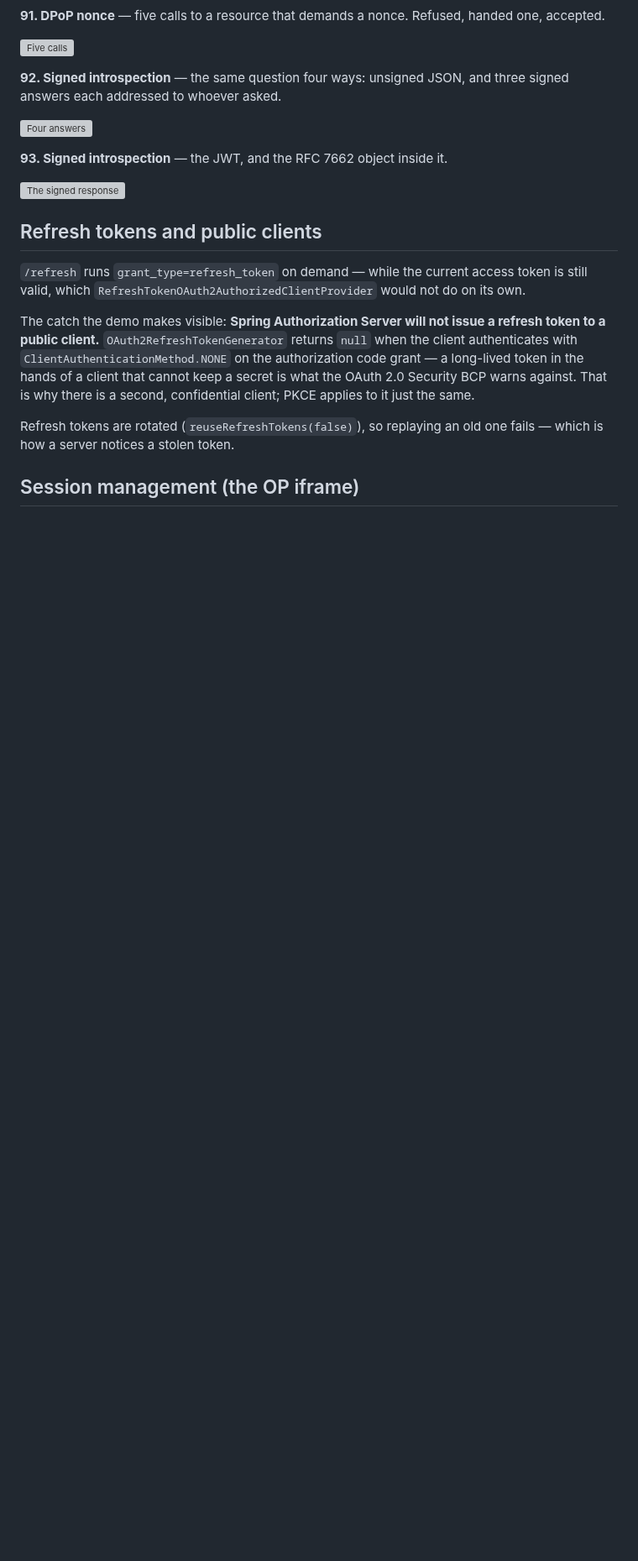
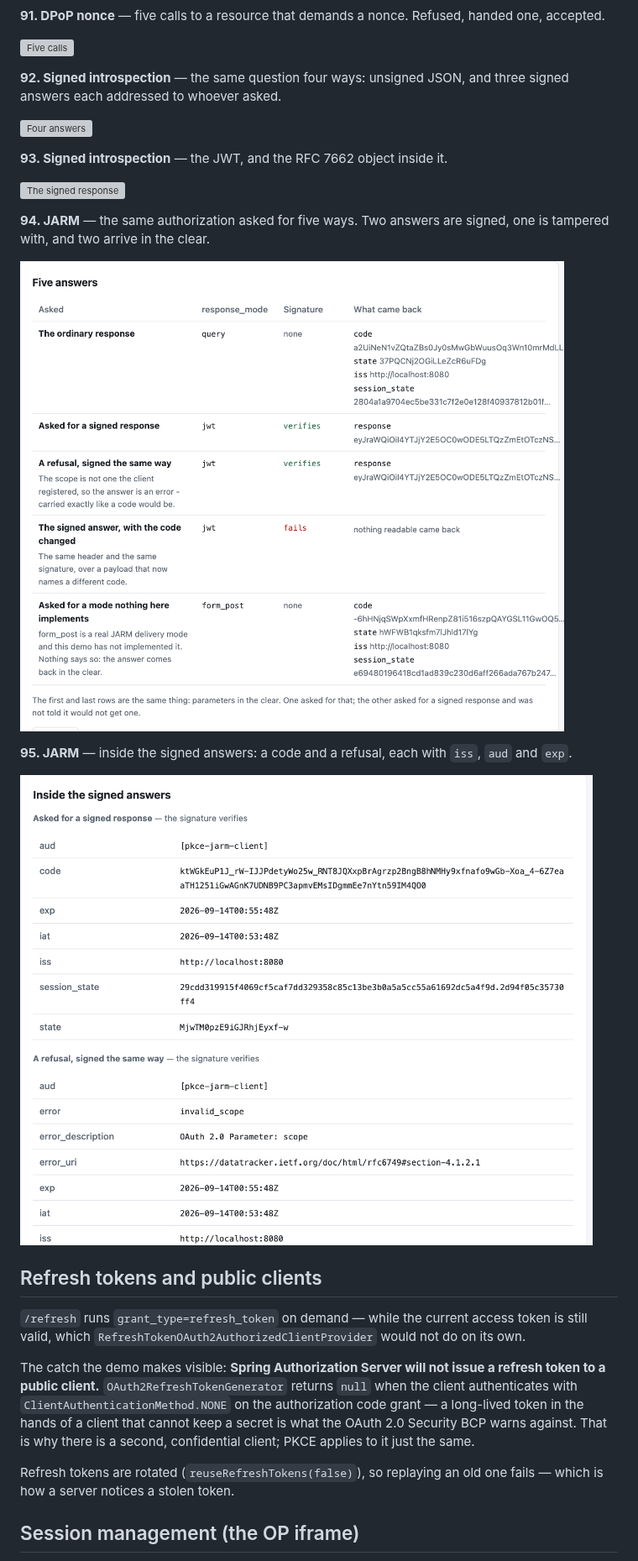
Before and after one commit to hendisantika/spring-boot-oauth2-pkce-demo, a Markdown page: README.md, the part around one of its changes. Shown at 84% size. GitHub-like rendering; pictures changed too: docs/images/95-jarm-five-answers.png (added), docs/images/96-jarm-signed-claims.png (added); blank space fills up the shorter version; grey boxes are pictures that could not be loaded.

```diff
--- a/README.md
+++ b/README.md
@@ -513,6 +514,15 @@ each addressed to whoever asked.
 **93. Signed introspection** — the JWT, and the RFC 7662 object inside it.
 
 ![The signed response](docs/images/94-introspection-signed-response.png)
+
+**94. JARM** — the same authorization asked for five ways. Two answers are signed, one is tampered
+with, and two arrive in the clear.
+
+![Five answers](docs/images/95-jarm-five-answers.png)
+
+**95. JARM** — inside the signed answers: a code and a refusal, each with `iss`, `aud` and `exp`.
+
+![The signed claims](docs/images/96-jarm-signed-claims.png)
 
 ## Refresh tokens and public clients
 
```
Also changed, not shown: other parts of README.md (+47 -0 lines).
